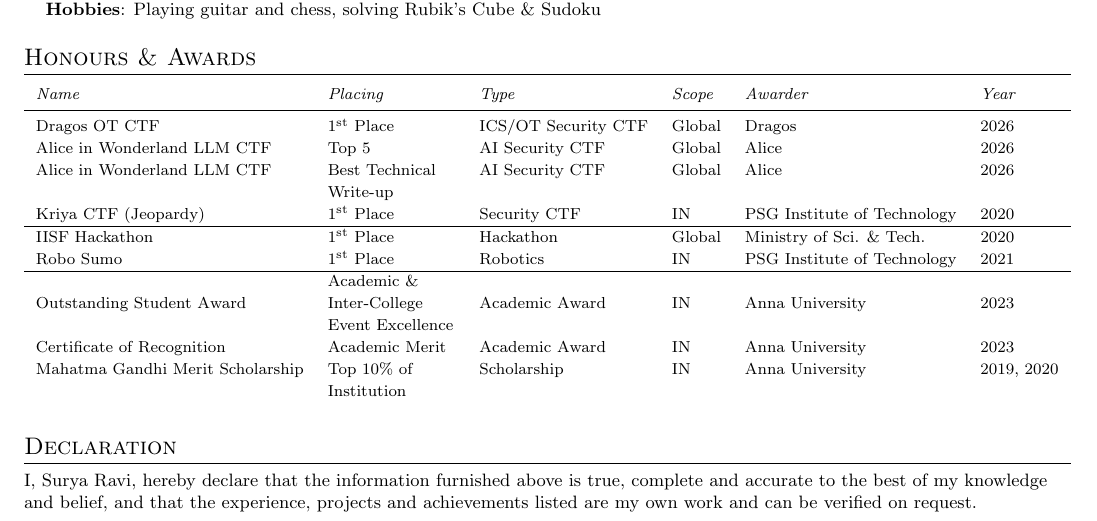
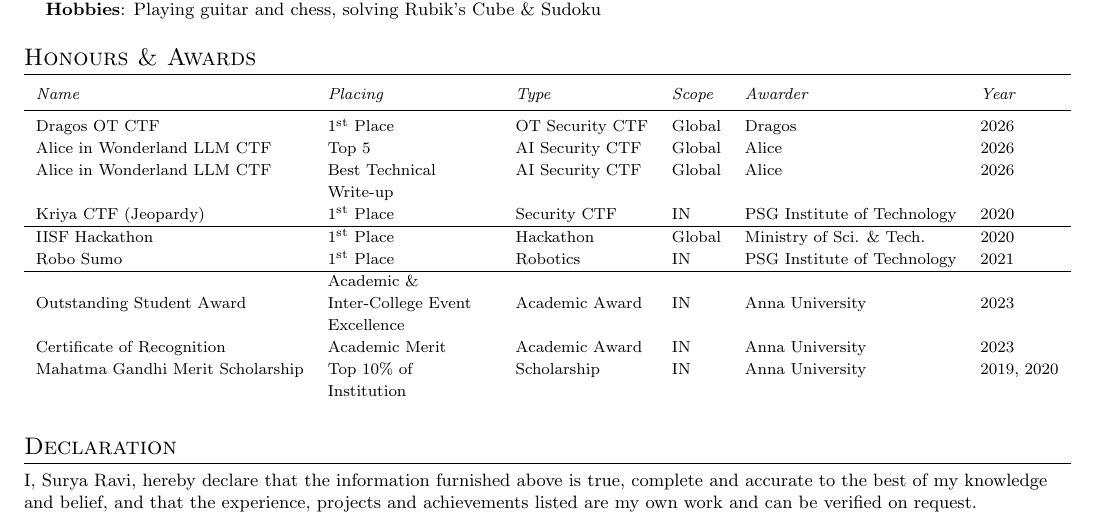
Before and after one commit to 4yru5/cv, a LaTeX CV (cv.tex): part of page 2 of 2, cut so that both start at the same text. Compiled offline with pdfLaTeX.

Commit message:
Rename Dragos CTF type to OT Security CTF
Co-Authored-By: Claude Opus 5.5 <noreply@anthropic.com>

```diff
--- a/cv.tex
+++ b/cv.tex
@@ -328,7 +328,7 @@ security tooling with static analysis and LLM agents.}
 \renewcommand{\arraystretch}{1.0}
 \fontsize{8.5}{11}\selectfont
 \awardsTable{
-  \awardsTableRow{Dragos OT CTF}{\ord{1}{st} Place}{ICS/OT Security CTF}{Global}{Dragos}{2026}
+  \awardsTableRow{Dragos OT CTF}{\ord{1}{st} Place}{OT Security CTF}{Global}{Dragos}{2026}
   \awardsTableRow{Alice in Wonderland LLM CTF}{Top 5}{AI Security CTF}{Global}{Alice}{2026}
   \awardsTableRow{Alice in Wonderland LLM CTF}{Best Technical Write-up}{AI Security CTF}{Global}{Alice}{2026}
   \awardsTableRow{Kriya CTF (Jeopardy)}{\ord{1}{st} Place}{Security CTF}{IN}{PSG Institute of Technology}{2020} \hline
```
